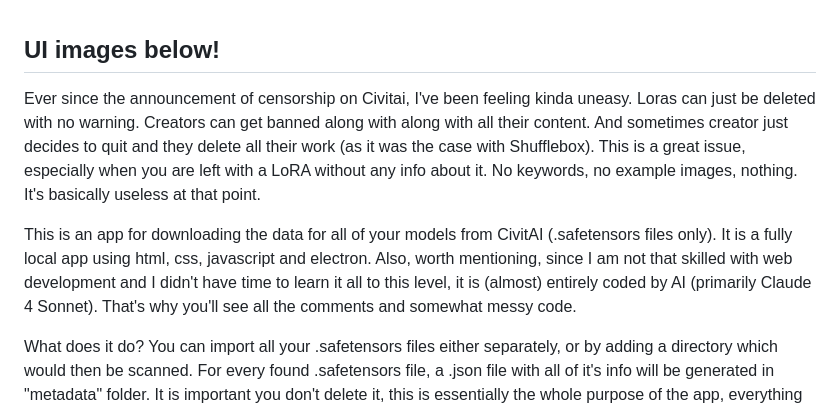
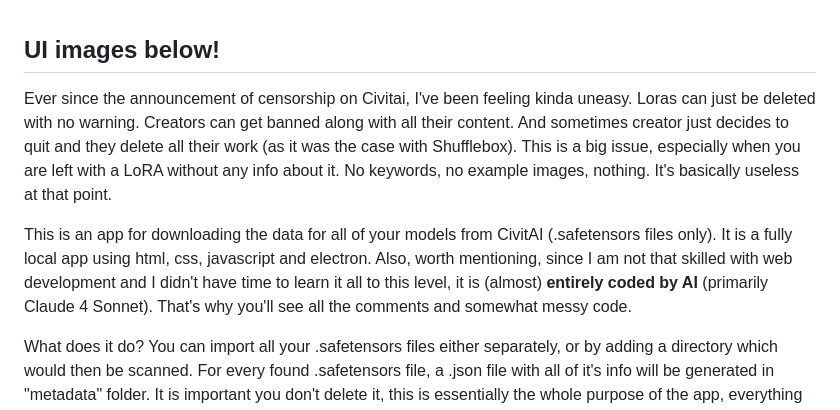
Before and after one commit to nitecrox/civitai_local_archiver, a Markdown page: README.md, the part around the change. GitHub-like rendering.

```diff
--- a/README.md
+++ b/README.md
@@ -1,9 +1,9 @@
 ## UI images below!
 
-Ever since the announcement of censorship on Civitai, I've been feeling kinda uneasy. Loras can just be deleted with no warning. Creators can get banned along with along with all their content. And sometimes creator just decides to quit and they delete all their work (as it was the case with Shufflebox).
-This is a great issue, especially when you are left with a LoRA without any info about it. No keywords, no example images, nothing. It's basically useless at that point.
+Ever since the announcement of censorship on Civitai, I've been feeling kinda uneasy. Loras can just be deleted with no warning. Creators can get banned along with all their content. And sometimes creator just decides to quit and they delete all their work (as it was the case with Shufflebox).
+This is a big issue, especially when you are left with a LoRA without any info about it. No keywords, no example images, nothing. It's basically useless at that point.
 
-This is an app for downloading the data for all of your models from CivitAI (.safetensors files only). It is a fully local app using html, css, javascript and electron. Also, worth mentioning, since I am not that skilled with web development and I didn't have time to learn it all to this level, it is (almost) entirely coded by AI (primarily Claude 4 Sonnet).
+This is an app for downloading the data for all of your models from CivitAI (.safetensors files only). It is a fully local app using html, css, javascript and electron. Also, worth mentioning, since I am not that skilled with web development and I didn't have time to learn it all to this level, it is (almost) **entirely coded by AI** (primarily Claude 4 Sonnet).
 That's why you'll see all the comments and somewhat messy code.
 
 What does it do? You can import all your .safetensors files either separately, or by adding a directory which would then be scanned. For every found .safetensors file, a .json file with all of it's info will be generated in "metadata" folder. It is important you don't delete it, this is essentially the whole purpose of the app, everything else is extra fluff for better viewing of that info. Even if you do delete it though, it will get regenerated by clicking on "Refresh Cache" button. All the info is also cached in one MASSIVE .json file which is basically the cache. I needed cache for faster loading, even though this isn't the ideal option, but it was the simplest to implement (500,000 lines in one file go brrrr). Also the description info is basically html code yoinked directly from Civitai, so all the colored text, images etc, can be view as it is on CivitAI. In rare cases it might go out of bounds, if the description contains something weird, but it will just look visually awkward, it doesn't affect functionality.
```
